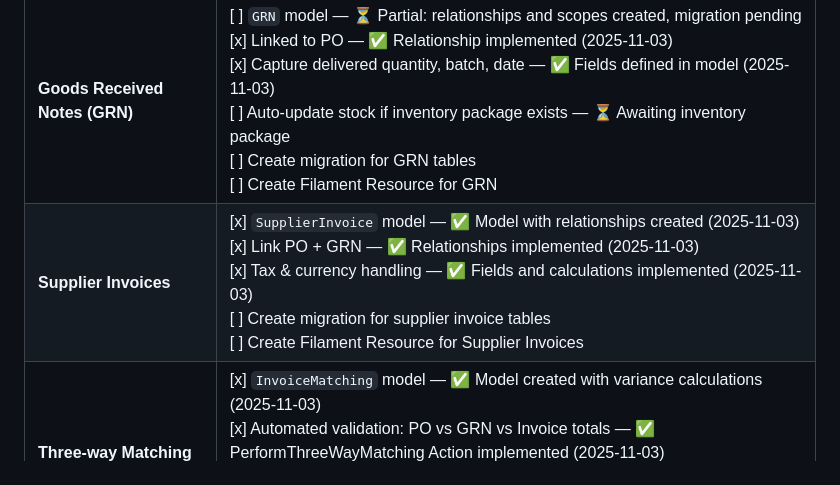
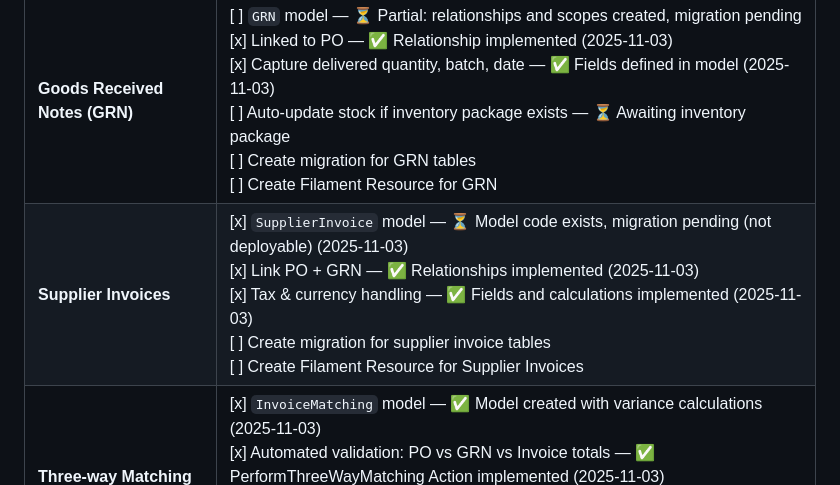
Before and after one commit to azaharizaman/NexusErp, a Markdown page: PROGRESS_CHECKLIST.md, the part around the change. Drawn GitHub-style.

Commit message:
Update PROGRESS_CHECKLIST.md
Co-authored-by: Copilot <175728472+Copilot@users.noreply.github.com>

```diff
--- a/PROGRESS_CHECKLIST.md
+++ b/PROGRESS_CHECKLIST.md
@@ -89,7 +89,7 @@
 | Submodule                      | Tasks                                                                                                                                      |
 | ------------------------------ | ------------------------------------------------------------------------------------------------------------------------------------------ |
 | **Goods Received Notes (GRN)** | [ ] `GRN` model — ⏳ Partial: relationships and scopes created, migration pending <br>[x] Linked to PO — ✅ Relationship implemented (2025-11-03) <br>[x] Capture delivered quantity, batch, date — ✅ Fields defined in model (2025-11-03) <br>[ ] Auto-update stock if inventory package exists — ⏳ Awaiting inventory package <br>[ ] Create migration for GRN tables <br>[ ] Create Filament Resource for GRN |
-| **Supplier Invoices**          | [x] `SupplierInvoice` model — ✅ Model with relationships created (2025-11-03) <br>[x] Link PO + GRN — ✅ Relationships implemented (2025-11-03) <br>[x] Tax & currency handling — ✅ Fields and calculations implemented (2025-11-03) <br>[ ] Create migration for supplier invoice tables <br>[ ] Create Filament Resource for Supplier Invoices                                                          |
+| **Supplier Invoices**          | [x] `SupplierInvoice` model — ⏳ Model code exists, migration pending (not deployable) (2025-11-03) <br>[x] Link PO + GRN — ✅ Relationships implemented (2025-11-03) <br>[x] Tax & currency handling — ✅ Fields and calculations implemented (2025-11-03) <br>[ ] Create migration for supplier invoice tables <br>[ ] Create Filament Resource for Supplier Invoices                                                          |
 | **Three-way Matching**         | [x] `InvoiceMatching` model — ✅ Model created with variance calculations (2025-11-03) <br>[x] Automated validation: PO vs GRN vs Invoice totals — ✅ PerformThreeWayMatching Action implemented (2025-11-03) <br>[ ] Report mismatches — ⏳ Pending Filament resource <br>[ ] Create migration for invoice matching table <br>[ ] Create Filament Resource for Invoice Matching                            |
 | **Debit / Credit Notes**       | [x] `DebitNote` / `CreditNote` models — ✅ Models with serial numbering created (2025-11-03) <br>[x] Allow linking to Invoice and Vendor account — ✅ Relationships implemented (2025-11-03) <br>[ ] Create migrations for debit/credit note tables <br>[ ] Create Filament Resources for Debit/Credit Notes                                                  |
 
```
